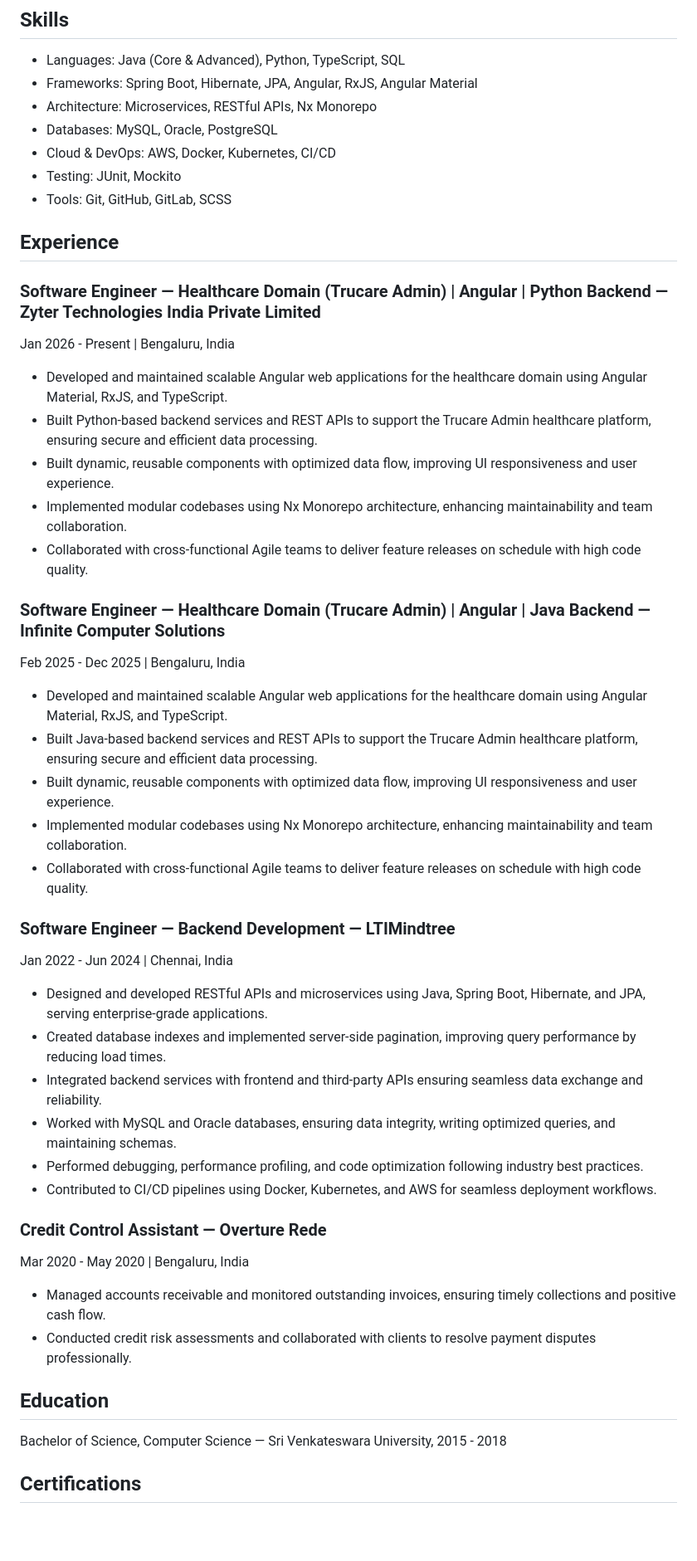
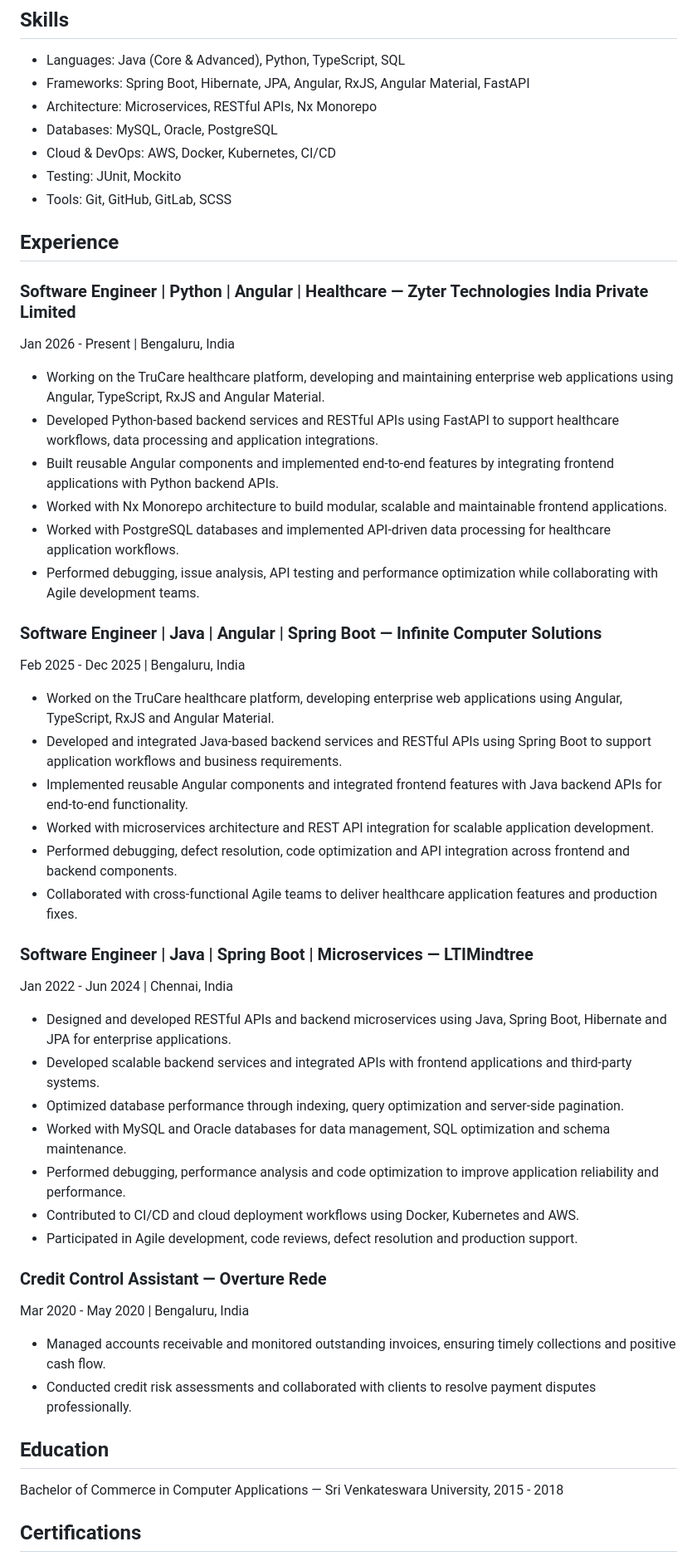
Before and after one commit to Akhilraju363/job-application-ai-agent, a Markdown page: resume/base_resume.md, the part around the change. Shown at 83% size. GitHub-like rendering; blank space fills up the shorter version.

Commit message:
Correct resume content: role details and education
Zyter was Python/FastAPI + Angular, Infinite was Java/Spring Boot + Angular
- both previously had identical, incorrectly duplicated bullets. Also
reworded LTIMindtree bullets and fixed the education line to Bachelor of
Commerce in Computer Applications.

Co-Authored-By: Claude Sonnet 5 <noreply@anthropic.com>

```diff
--- a/resume/base_resume.md
+++ b/resume/base_resume.md
@@ -8,7 +8,7 @@ Results-driven Software Engineer with 4+ years of experience in full-stack devel
 
 ## Skills
 - Languages: Java (Core & Advanced), Python, TypeScript, SQL
-- Frameworks: Spring Boot, Hibernate, JPA, Angular, RxJS, Angular Material
+- Frameworks: Spring Boot, Hibernate, JPA, Angular, RxJS, Angular Material, FastAPI
 - Architecture: Microservices, RESTful APIs, Nx Monorepo
 - Databases: MySQL, Oracle, PostgreSQL
 - Cloud & DevOps: AWS, Docker, Kubernetes, CI/CD
@@ -17,30 +17,33 @@ Results-driven Software Engineer with 4+ years of experience in full-stack devel
 
 ## Experience
 
-### Software Engineer — Healthcare Domain (Trucare Admin) | Angular | Python Backend — Zyter Technologies India Private Limited
+### Software Engineer | Python | Angular | Healthcare — Zyter Technologies India Private Limited
 Jan 2026 - Present | Bengaluru, India
-- Developed and maintained scalable Angular web applications for the healthcare domain using Angular Material, RxJS, and TypeScript.
-- Built Python-based backend services and REST APIs to support the Trucare Admin healthcare platform, ensuring secure and efficient data processing.
-- Built dynamic, reusable components with optimized data flow, improving UI responsiveness and user experience.
-- Implemented modular codebases using Nx Monorepo architecture, enhancing maintainability and team collaboration.
-- Collaborated with cross-functional Agile teams to deliver feature releases on schedule with high code quality.
+- Working on the TruCare healthcare platform, developing and maintaining enterprise web applications using Angular, TypeScript, RxJS and Angular Material.
+- Developed Python-based backend services and RESTful APIs using FastAPI to support healthcare workflows, data processing and application integrations.
+- Built reusable Angular components and implemented end-to-end features by integrating frontend applications with Python backend APIs.
+- Worked with Nx Monorepo architecture to build modular, scalable and maintainable frontend applications.
+- Worked with PostgreSQL databases and implemented API-driven data processing for healthcare application workflows.
+- Performed debugging, issue analysis, API testing and performance optimization while collaborating with Agile development teams.
 
-### Software Engineer — Healthcare Domain (Trucare Admin) | Angular | Java Backend — Infinite Computer Solutions
+### Software Engineer | Java | Angular | Spring Boot — Infinite Computer Solutions
 Feb 2025 - Dec 2025 | Bengaluru, India
-- Developed and maintained scalable Angular web applications for the healthcare domain using Angular Material, RxJS, and TypeScript.
-- Built Java-based backend services and REST APIs to support the Trucare Admin healthcare platform, ensuring secure and efficient data processing.
-- Built dynamic, reusable components with optimized data flow, improving UI responsiveness and user experience.
-- Implemented modular codebases using Nx Monorepo architecture, enhancing maintainability and team collaboration.
-- Collaborated with cross-functional Agile teams to deliver feature releases on schedule with high code quality.
+- Worked on the TruCare healthcare platform, developing enterprise web applications using Angular, TypeScript, RxJS and Angular Material.
+- Developed and integrated Java-based backend services and RESTful APIs using Spring Boot to support application workflows and business requirements.
+- Implemented reusable Angular components and integrated frontend features with Java backend APIs for end-to-end functionality.
+- Worked with microservices architecture and REST API integration for scalable application development.
+- Performed debugging, defect resolution, code optimization and API integration across frontend and backend components.
+- Collaborated with cross-functional Agile teams to deliver healthcare application features and production fixes.
 
-### Software Engineer — Backend Development — LTIMindtree
+### Software Engineer | Java | Spring Boot | Microservices — LTIMindtree
 Jan 2022 - Jun 2024 | Chennai, India
-- Designed and developed RESTful APIs and microservices using Java, Spring Boot, Hibernate, and JPA, serving enterprise-grade applications.
-- Created database indexes and implemented server-side pagination, improving query performance by reducing load times.
-- Integrated backend services with frontend and third-party APIs ensuring seamless data exchange and reliability.
-- Worked with MySQL and Oracle databases, ensuring data integrity, writing optimized queries, and maintaining schemas.
-- Performed debugging, performance profiling, and code optimization following industry best practices.
-- Contributed to CI/CD pipelines using Docker, Kubernetes, and AWS for seamless deployment workflows.
+- Designed and developed RESTful APIs and backend microservices using Java, Spring Boot, Hibernate and JPA for enterprise applications.
+- Developed scalable backend services and integrated APIs with frontend applications and third-party systems.
+- Optimized database performance through indexing, query optimization and server-side pagination.
+- Worked with MySQL and Oracle databases for data management, SQL optimization and schema maintenance.
+- Performed debugging, performance analysis and code optimization to improve application reliability and performance.
+- Contributed to CI/CD and cloud deployment workflows using Docker, Kubernetes and AWS.
+- Participated in Agile development, code reviews, defect resolution and production support.
 
 ### Credit Control Assistant — Overture Rede
 Mar 2020 - May 2020 | Bengaluru, India
@@ -48,7 +51,7 @@ Mar 2020 - May 2020 | Bengaluru, India
 - Conducted credit risk assessments and collaborated with clients to resolve payment disputes professionally.
 
 ## Education
-Bachelor of Science, Computer Science — Sri Venkateswara University, 2015 - 2018
+Bachelor of Commerce in Computer Applications — Sri Venkateswara University, 2015 - 2018
 
 ## Certifications
 - AWS Certifications
```
